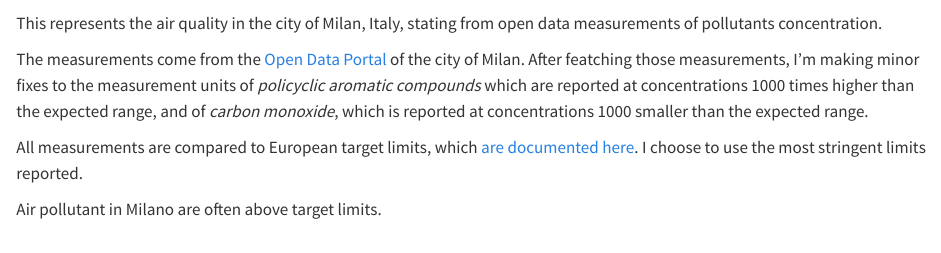
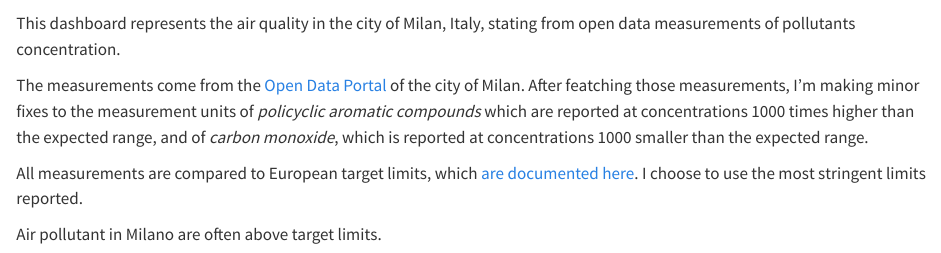
Before and after one commit to othomantegazza/milano-air-quality, a Quarto document (index.qmd): the page in a window 1100 px wide, from 680 px down. Rendered offline with R 4.5, knitr and Pandoc in place of Quarto, with nearby package versions; some code elsewhere in the file could not run offline; column names are cleaned by a stand-in for the janitor package.

Commit message:
minor fix to text

```diff
--- a/index.qmd
+++ b/index.qmd
@@ -248,7 +248,7 @@
 
 ::::: {.g-col-12 .g-col-xl-4}
 
-This represents the air quality in the city of Milan, Italy, stating from open data measurements of pollutants concentration.
+This dashboard represents the air quality in the city of Milan, Italy, stating from open data measurements of pollutants concentration.
 
 The measurements come from the [Open Data Portal](https://dati.comune.milano.it/dataset/ds411-rilevazione-qualita-aria-2022) of the city of Milan. After featching those measurements, I'm making minor fixes to the measurement units of *policyclic aromatic compounds* which are reported at concentrations 1000 times higher than the expected range, and of *carbon monoxide*, which is reported at concentrations 1000 smaller than the expected range.
 
```
